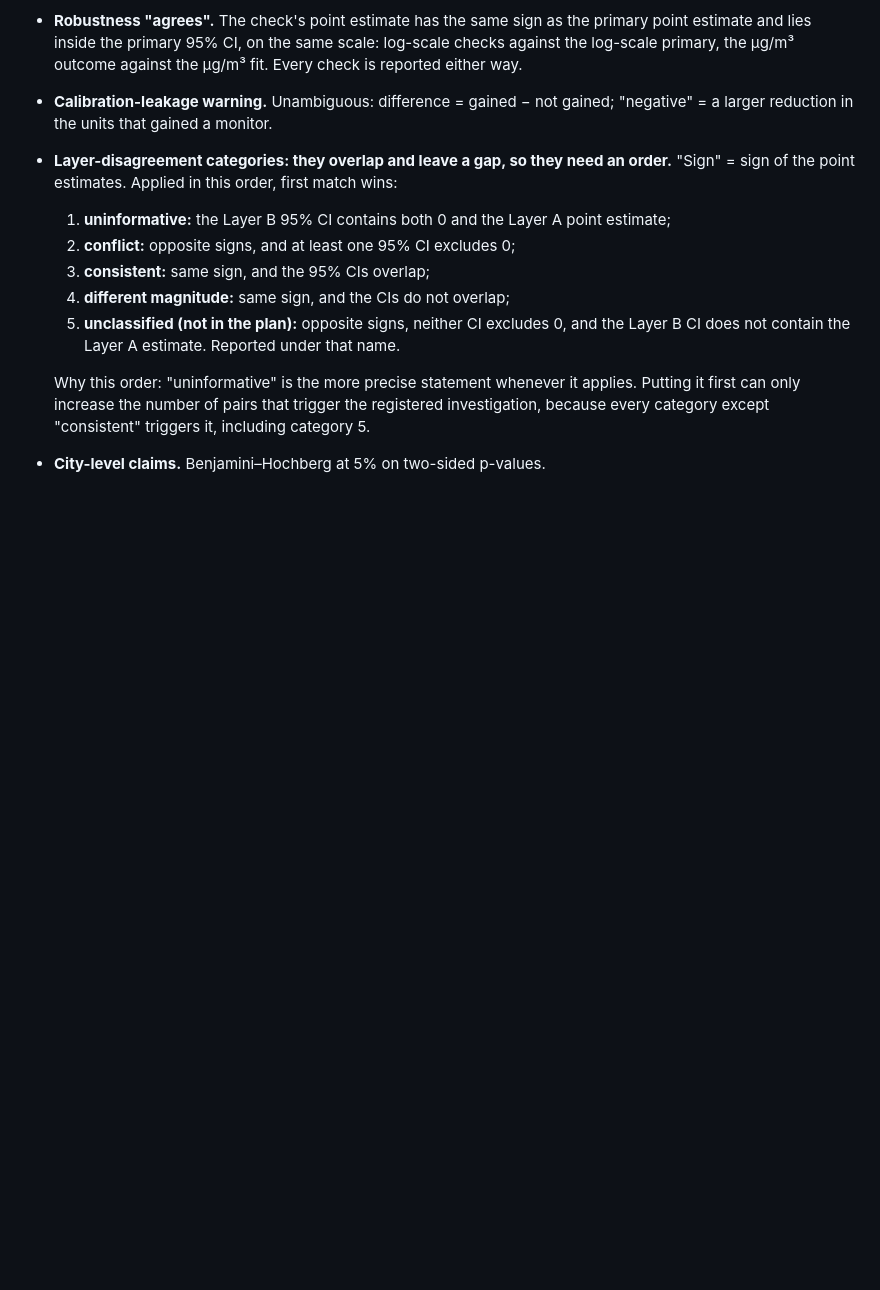
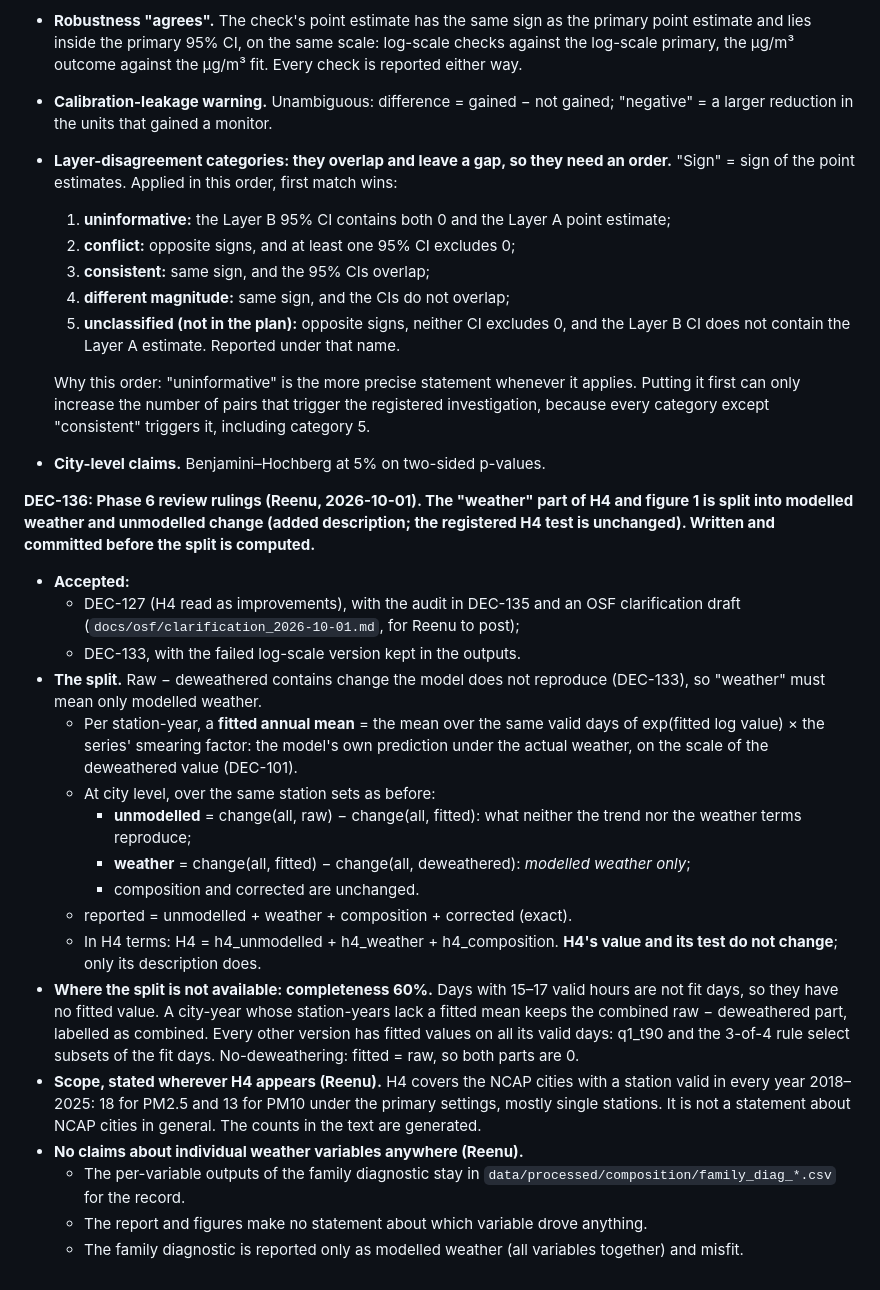
Before and after one commit to breenu/ncap-evaluation, a Markdown page: docs/DECISIONS.md, the part around the change. GitHub-like rendering; blank space fills up the shorter version.

Commit message:
DEC-136: Phase 6 review rulings; weather split into modelled weather and unmodelled change (before computing); OSF clarification draft

```diff
--- a/docs/DECISIONS.md
+++ b/docs/DECISIONS.md
@@ -804,3 +804,22 @@ Reenu accepted DEC-127 (H4 read as improvements). She asked for every registered
 
   Why this order: "uninformative" is the more precise statement whenever it applies. Putting it first can only increase the number of pairs that trigger the registered investigation, because every category except "consistent" triggers it, including category 5.
 - **City-level claims.** Benjamini–Hochberg at 5% on two-sided p-values.
+
+**DEC-136: Phase 6 review rulings (Reenu, 2026-10-01). The "weather" part of H4 and figure 1 is split into modelled weather and unmodelled change (added description; the registered H4 test is unchanged). Written and committed before the split is computed.**
+- **Accepted:**
+  - DEC-127 (H4 read as improvements), with the audit in DEC-135 and an OSF clarification draft (`docs/osf/clarification_2026-10-01.md`, for Reenu to post);
+  - DEC-133, with the failed log-scale version kept in the outputs.
+- **The split.** Raw − deweathered contains change the model does not reproduce (DEC-133), so "weather" must mean only modelled weather.
+  - Per station-year, a **fitted annual mean** = the mean over the same valid days of exp(fitted log value) × the series' smearing factor: the model's own prediction under the actual weather, on the scale of the deweathered value (DEC-101).
+  - At city level, over the same station sets as before:
+    - **unmodelled** = change(all, raw) − change(all, fitted): what neither the trend nor the weather terms reproduce;
+    - **weather** = change(all, fitted) − change(all, deweathered): *modelled weather only*;
+    - composition and corrected are unchanged.
+  - reported = unmodelled + weather + composition + corrected (exact).
+  - In H4 terms: H4 = h4_unmodelled + h4_weather + h4_composition. **H4's value and its test do not change**; only its description does.
+- **Where the split is not available: completeness 60%.** Days with 15–17 valid hours are not fit days, so they have no fitted value. A city-year whose station-years lack a fitted mean keeps the combined raw − deweathered part, labelled as combined. Every other version has fitted values on all its valid days: q1_t90 and the 3-of-4 rule select subsets of the fit days. No-deweathering: fitted = raw, so both parts are 0.
+- **Scope, stated wherever H4 appears (Reenu).** H4 covers the NCAP cities with a station valid in every year 2018–2025: 18 for PM2.5 and 13 for PM10 under the primary settings, mostly single stations. It is not a statement about NCAP cities in general. The counts in the text are generated.
+- **No claims about individual weather variables anywhere (Reenu).**
+  - The per-variable outputs of the family diagnostic stay in `data/processed/composition/family_diag_*.csv` for the record.
+  - The report and figures make no statement about which variable drove anything.
+  - The family diagnostic is reported only as modelled weather (all variables together) and misfit.
```
Also changed, not shown: docs/osf/clarification_2026-10-01.md (added, +9 -0 lines).
